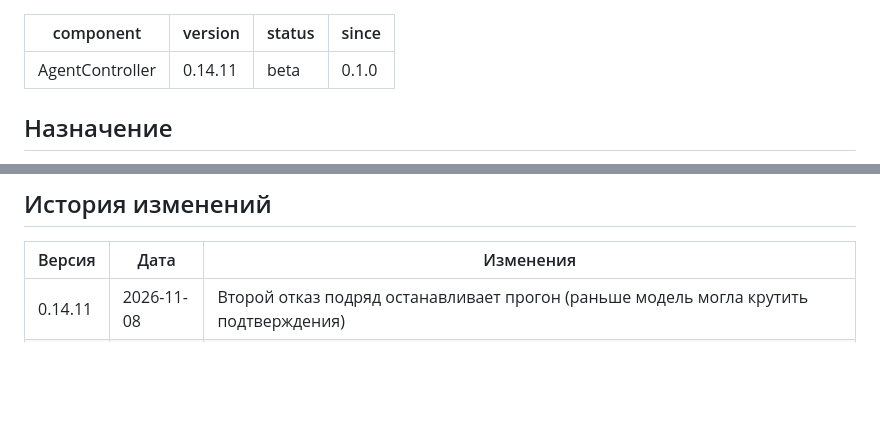
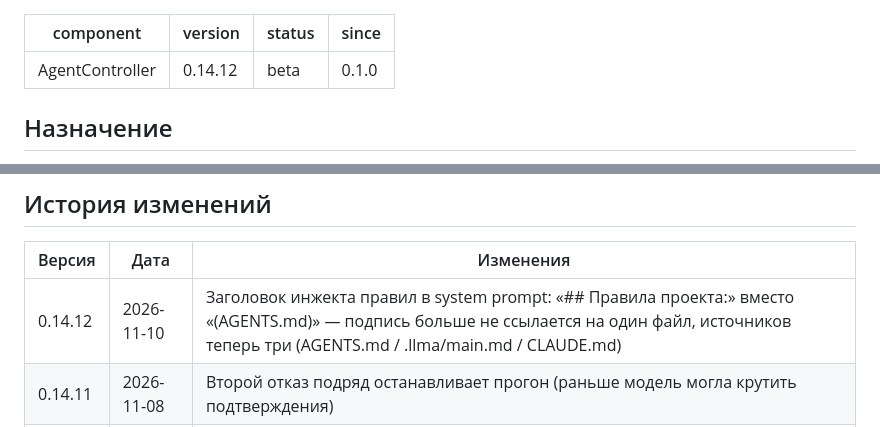
Before and after one commit to alekseyber/vscode-llm-assistant, a Markdown page: specs/AgentController.md, 2 parts joined by grey strips. GitHub-like rendering; blank space fills up the shorter version.

Commit message:
spec: бамп AgentController/ChatViewProvider/ConversationManager под правку заголовка правил (SDD gate)

```diff
--- a/specs/AgentController.md
+++ b/specs/AgentController.md
@@ -1,6 +1,6 @@
 ---
 component: AgentController
-version: 0.14.11
+version: 0.14.12
 status: beta
 since: 0.1.0
 ---
@@ -91,6 +91,7 @@ ReAct-агент для **Apply Mode** (отдельная команда, не
 
 | Версия | Дата | Изменения |
 |--------|------|-----------|
+| 0.14.12 | 2026-11-10 | Заголовок инжекта правил в system prompt: «## Правила проекта:» вместо «(AGENTS.md)» — подпись больше не ссылается на один файл, источников теперь три (AGENTS.md / .llma/main.md / CLAUDE.md) |
 | 0.14.11 | 2026-11-08 | Второй отказ подряд останавливает прогон (раньше модель могла крутить подтверждения) |
 | 0.14.9 | 2026-11-08 | `onConfirm`: подтверждение перед выполнением инструмента (apply-режим раньше писал в файлы молча); 3 теста CNF |
 | 0.13.0 | 2026-08-23 | extraBody (thinking disabled для deepseek) |
```
Also changed, not shown: specs/ChatViewProvider.md (+2 -1 lines), specs/ConversationManager.md (+2 -1 lines).
